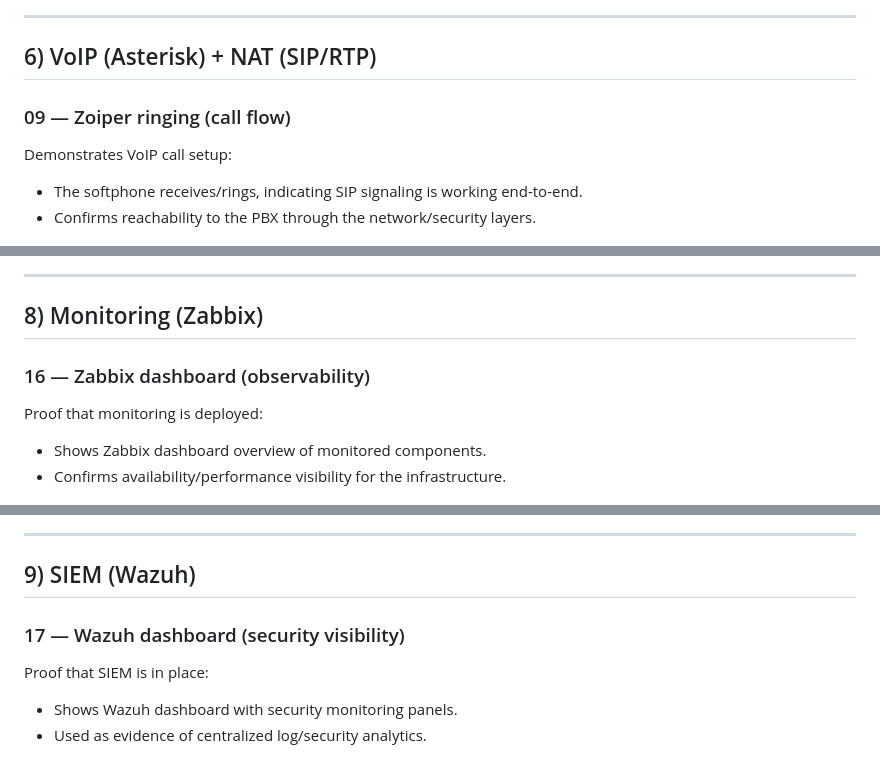
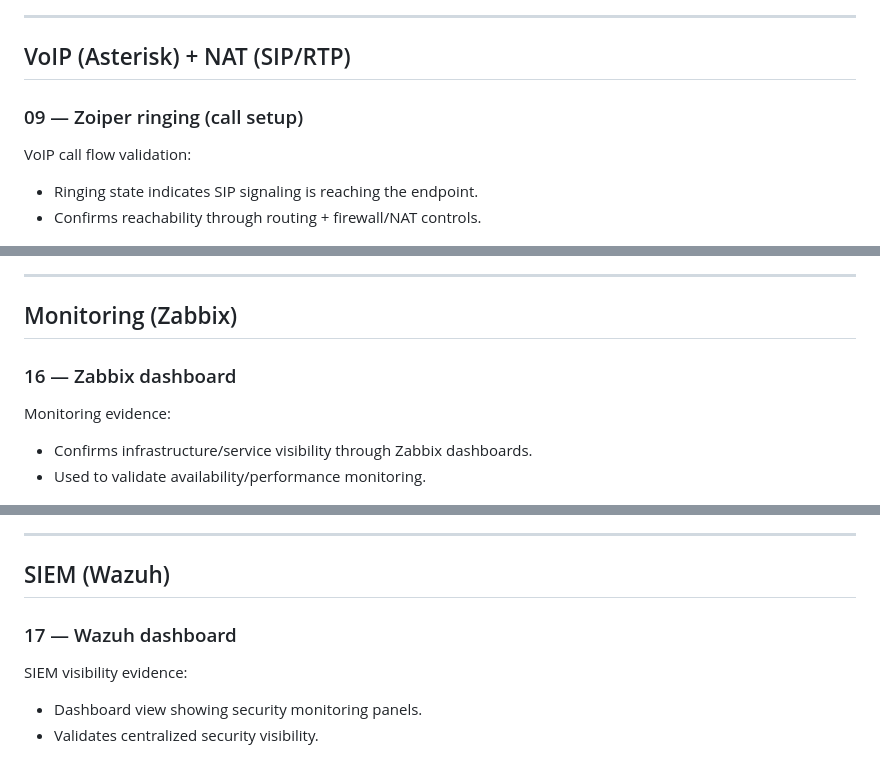
Before and after one commit to youssefkachmar/azure-secure-infrastructure, a Markdown page: README.md, 3 parts joined by grey strips. Rendered like a GitHub page.

```diff
--- a/README.md
+++ b/README.md
@@ -141,13 +132,13 @@ Proof that the web application was successfully published:
 
 ---
 
-## 6) VoIP (Asterisk) + NAT (SIP/RTP)
+## VoIP (Asterisk) + NAT (SIP/RTP)
 
-### 09 — Zoiper ringing (call flow)
+### 09 — Zoiper ringing (call setup)
 
-Demonstrates VoIP call setup:
-- The softphone receives/rings, indicating SIP signaling is working end-to-end.
-- Confirms reachability to the PBX through the network/security layers.
+VoIP call flow validation:
+- Ringing state indicates SIP signaling is reaching the endpoint.
+- Confirms reachability through routing + firewall/NAT controls.
 
 ![09-voip-ringing-zoiper](docs/screenshots/09-voip-ringing-zoiper.png)
 
@@ -210,25 +200,25 @@ Demonstrates response/containment:
 
 ---
 
-## 8) Monitoring (Zabbix)
+## Monitoring (Zabbix)
 
-### 16 — Zabbix dashboard (observability)
+### 16 — Zabbix dashboard
 
-Proof that monitoring is deployed:
-- Shows Zabbix dashboard overview of monitored components.
-- Confirms availability/performance visibility for the infrastructure.
+Monitoring evidence:
+- Confirms infrastructure/service visibility through Zabbix dashboards.
+- Used to validate availability/performance monitoring.
 
 ![16-zabbix-dashboard](docs/screenshots/16-zabbix-dashboard.png)
 
 ---
 
-## 9) SIEM (Wazuh)
+## SIEM (Wazuh)
 
-### 17 — Wazuh dashboard (security visibility)
+### 17 — Wazuh dashboard
 
-Proof that SIEM is in place:
-- Shows Wazuh dashboard with security monitoring panels.
-- Used as evidence of centralized log/security analytics.
+SIEM visibility evidence:
+- Dashboard view showing security monitoring panels.
+- Validates centralized security visibility.
 
 ![17-wazuh-dashboard](docs/screenshots/17-wazuh-dashboard.png)
 
```
Also changed, not shown: other parts of README.md (+86 -97 lines).
